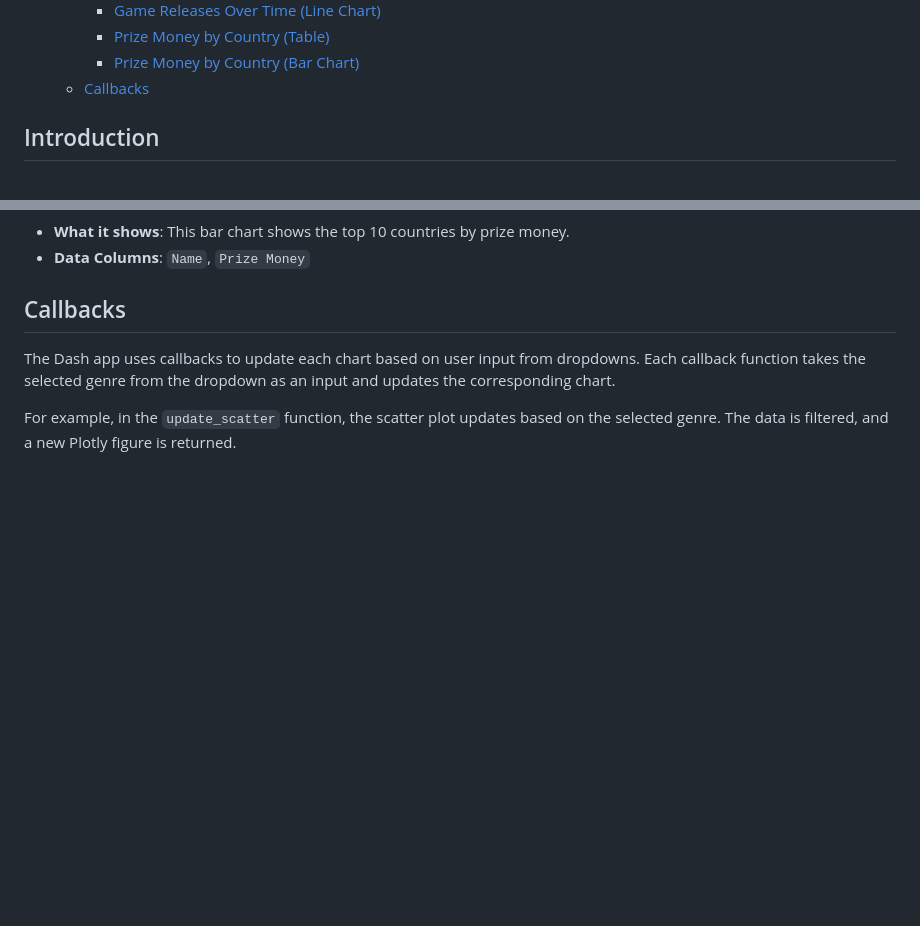
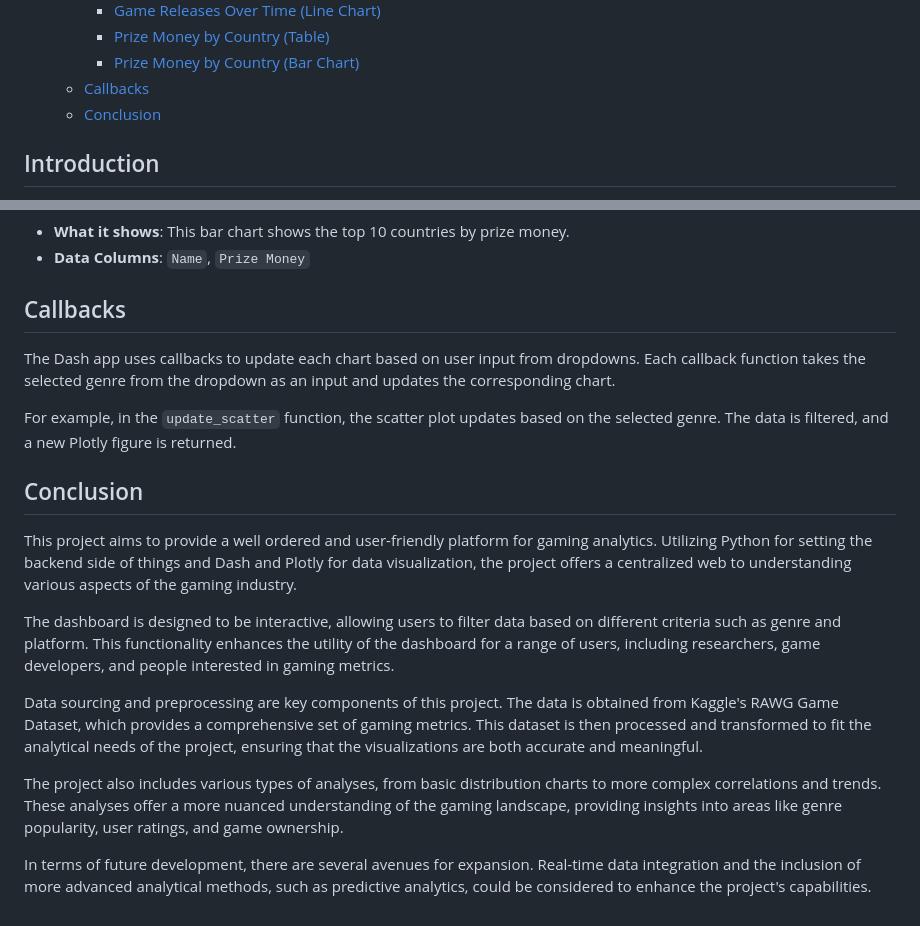
Before and after one commit to Pablo751/gamisgdashboard, a Markdown page: README.md, 2 parts joined by grey strips. GitHub-like rendering; blank space fills up the shorter version.

```diff
--- a/README.md
+++ b/README.md
@@ -25,6 +25,7 @@
     - [Prize Money by Country (Table)](#10-prize-money-by-country-table)
     - [Prize Money by Country (Bar Chart)](#11-prize-money-by-country-bar-chart)
   - [Callbacks](#callbacks)
+  - [Conclusion](#conclusion)
 
 ## Introduction
 This project aims to provide a comprehensive dashboard for gaming analytics. It utilizes Dash and Plotly for the backend and a Bootstrap template for the frontend. The data is sourced from the RAWG API.
@@ -178,3 +179,15 @@ The core layout is the main dashboard layout that includes dropdowns for genre s
 The Dash app uses callbacks to update each chart based on user input from dropdowns. Each callback function takes the selected genre from the dropdown as an input and updates the corresponding chart.
 
 For example, in the `update_scatter` function, the scatter plot updates based on the selected genre. The data is filtered, and a new Plotly figure is returned.
+
+## Conclusion
+
+This project aims to provide a well ordered and user-friendly platform for gaming analytics. Utilizing Python for setting the backend side of things and Dash and Plotly for data visualization, the project offers a centralized web to understanding various aspects of the gaming industry.
+
+The dashboard is designed to be interactive, allowing users to filter data based on different criteria such as genre and platform. This functionality enhances the utility of the dashboard for a range of users, including researchers, game developers, and people interested in gaming metrics.
+
+Data sourcing and preprocessing are key components of this project. The data is obtained from Kaggle's RAWG Game Dataset, which provides a comprehensive set of gaming metrics. This dataset is then processed and transformed to fit the analytical needs of the project, ensuring that the visualizations are both accurate and meaningful.
+
+The project also includes various types of analyses, from basic distribution charts to more complex correlations and trends. These analyses offer a more nuanced understanding of the gaming landscape, providing insights into areas like genre popularity, user ratings, and game ownership.
+
+In terms of future development, there are several avenues for expansion. Real-time data integration and the inclusion of more advanced analytical methods, such as predictive analytics, could be considered to enhance the project's capabilities.
```
